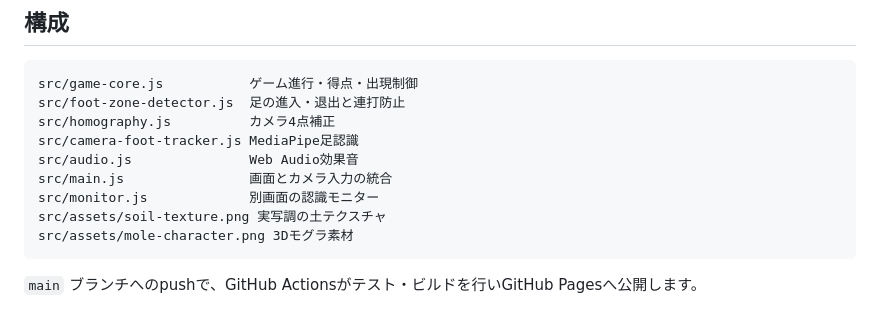
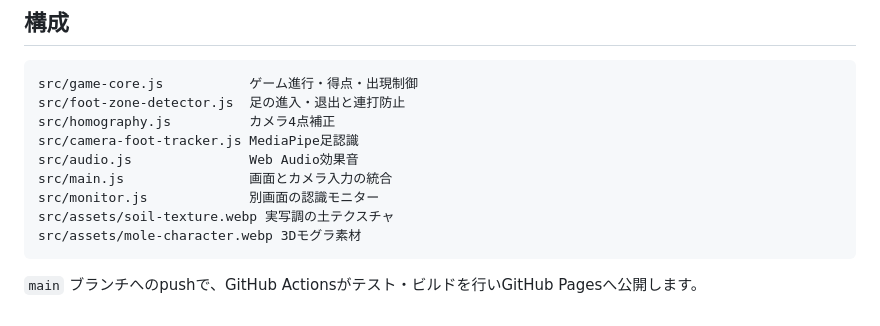
Before and after one commit to ma4130/kaken-mogura, a Markdown page: README.md, the part around the change. Rendered like a GitHub page.

Commit message:
Use optimized WebP artwork in README.md

````diff
--- a/README.md
+++ b/README.md
@@ -73,8 +73,8 @@ src/camera-foot-tracker.js MediaPipe足認識
 src/audio.js               Web Audio効果音
 src/main.js                画面とカメラ入力の統合
 src/monitor.js             別画面の認識モニター
-src/assets/soil-texture.png 実写調の土テクスチャ
-src/assets/mole-character.png 3Dモグラ素材
+src/assets/soil-texture.webp 実写調の土テクスチャ
+src/assets/mole-character.webp 3Dモグラ素材
 ```
 
 `main` ブランチへのpushで、GitHub Actionsがテスト・ビルドを行いGitHub Pagesへ公開します。
````
